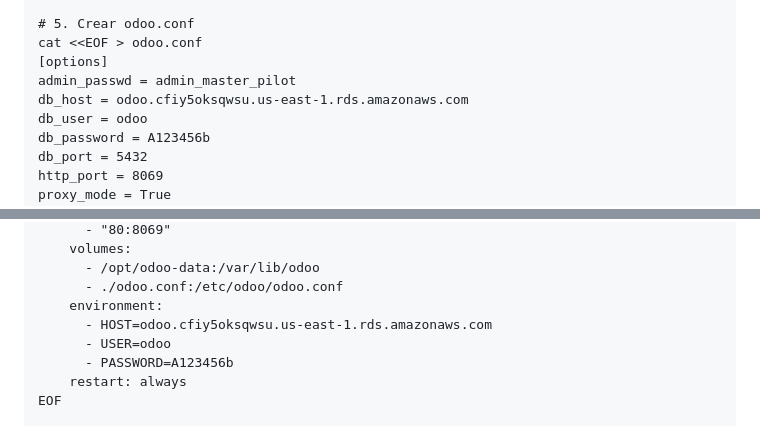
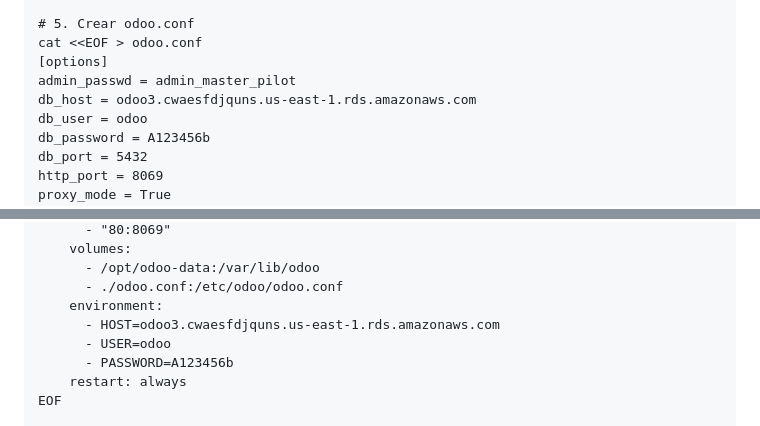
Before and after one commit to santos-pardos/Odoo-DockerCompose, a Markdown page: 03_Vpc_Alb_Ec2_Rds/README.md, 2 parts joined by grey strips. Rendered like a GitHub page.

```diff
--- a/03_Vpc_Alb_Ec2_Rds/README.md
+++ b/03_Vpc_Alb_Ec2_Rds/README.md
@@ -36,7 +36,7 @@ cd /home/ec2-user/odoo-pilot
 cat <<EOF > odoo.conf
 [options]
 admin_passwd = admin_master_pilot
-db_host = odoo.cfiy5oksqwsu.us-east-1.rds.amazonaws.com
+db_host = odoo3.cwaesfdjquns.us-east-1.rds.amazonaws.com
 db_user = odoo
 db_password = A123456b
 db_port = 5432
@@ -56,7 +56,7 @@ services:
       - /opt/odoo-data:/var/lib/odoo
       - ./odoo.conf:/etc/odoo/odoo.conf
     environment:
-      - HOST=odoo.cfiy5oksqwsu.us-east-1.rds.amazonaws.com
+      - HOST=odoo3.cwaesfdjquns.us-east-1.rds.amazonaws.com
       - USER=odoo
       - PASSWORD=A123456b
     restart: always
```
